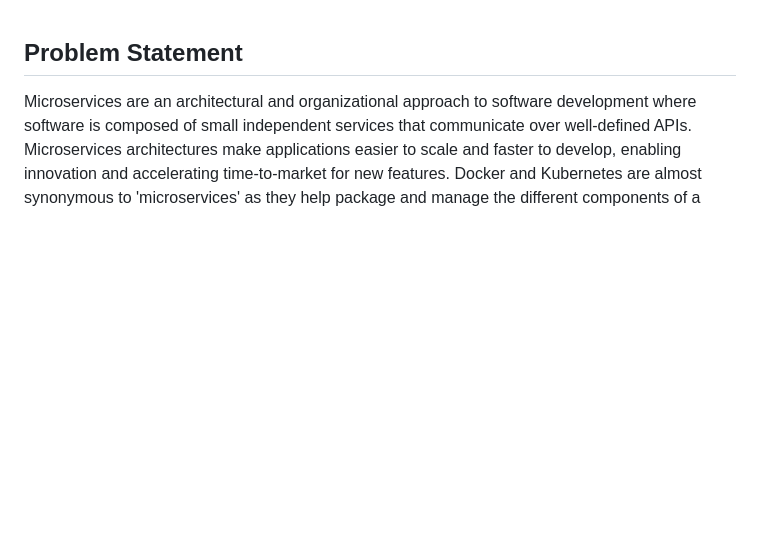
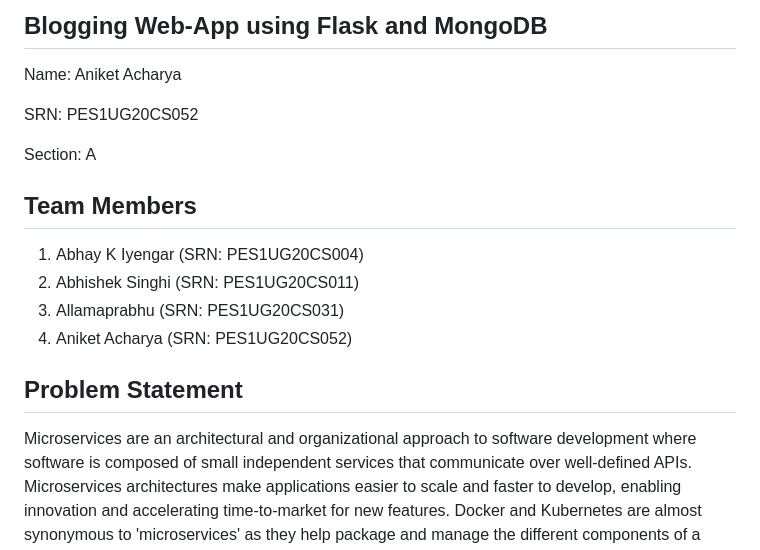
Before and after one commit to AniketAch/UE20CS351_Cloud_Computing_MiniProject_Project-5, a Markdown page: README.md, the part around one of its changes. Rendered like a GitHub page; blank space fills up the shorter version.

```diff
--- a/README.md
+++ b/README.md
@@ -1,4 +1,20 @@
+## Blogging Web-App using Flask and MongoDB
+
+Name: Aniket Acharya
+
+SRN: PES1UG20CS052
+
+Section: A
+
+## Team Members
+
+1. Abhay K Iyengar (SRN: PES1UG20CS004)
+2. Abhishek Singhi (SRN: PES1UG20CS011)
+3. Allamaprabhu (SRN: PES1UG20CS031)
+4. Aniket Acharya (SRN: PES1UG20CS052)
+
 ## Problem Statement
+
 Microservices are an architectural and organizational approach to software development where software is composed of small independent services that communicate over well-defined APIs. Microservices architectures make applications easier to scale and faster to develop, enabling innovation and accelerating time-to-market for new features.
 Docker and Kubernetes are almost synonymous to 'microservices' as they help package and manage the different components of a project/ application, thereby easing up the implementation of a microservices architecture.
 
```
Also changed, not shown: other parts of README.md (+2 -34 lines).
